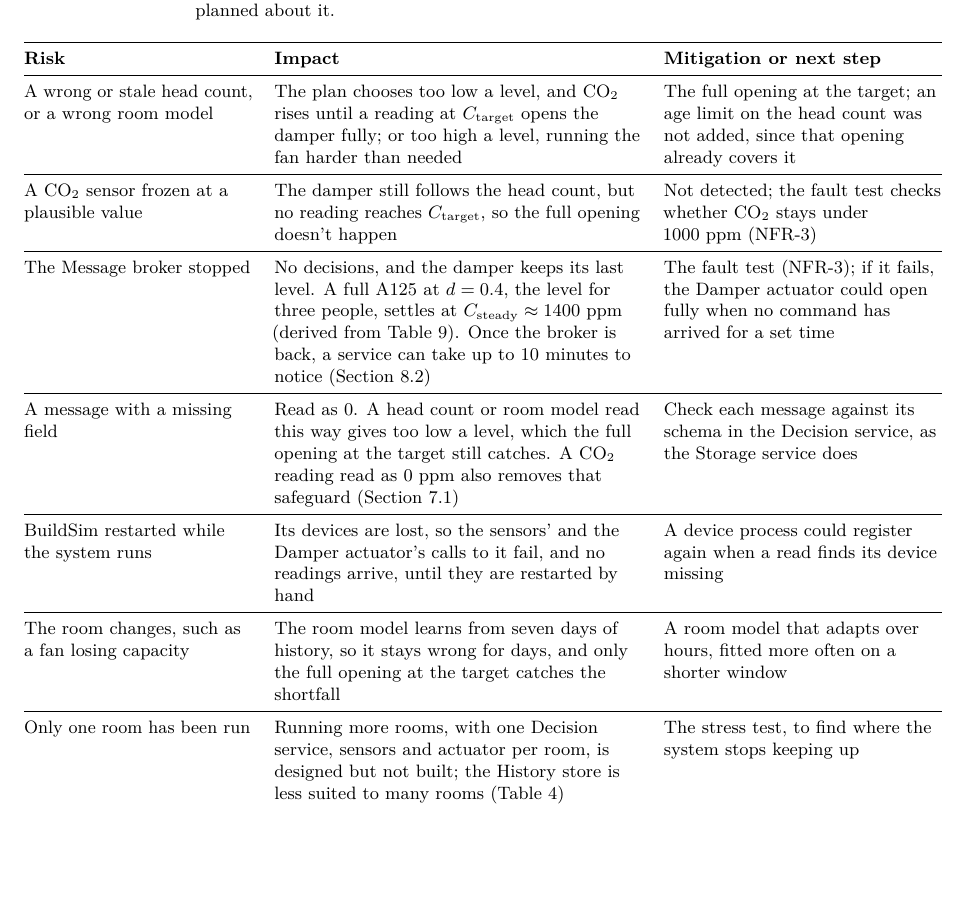
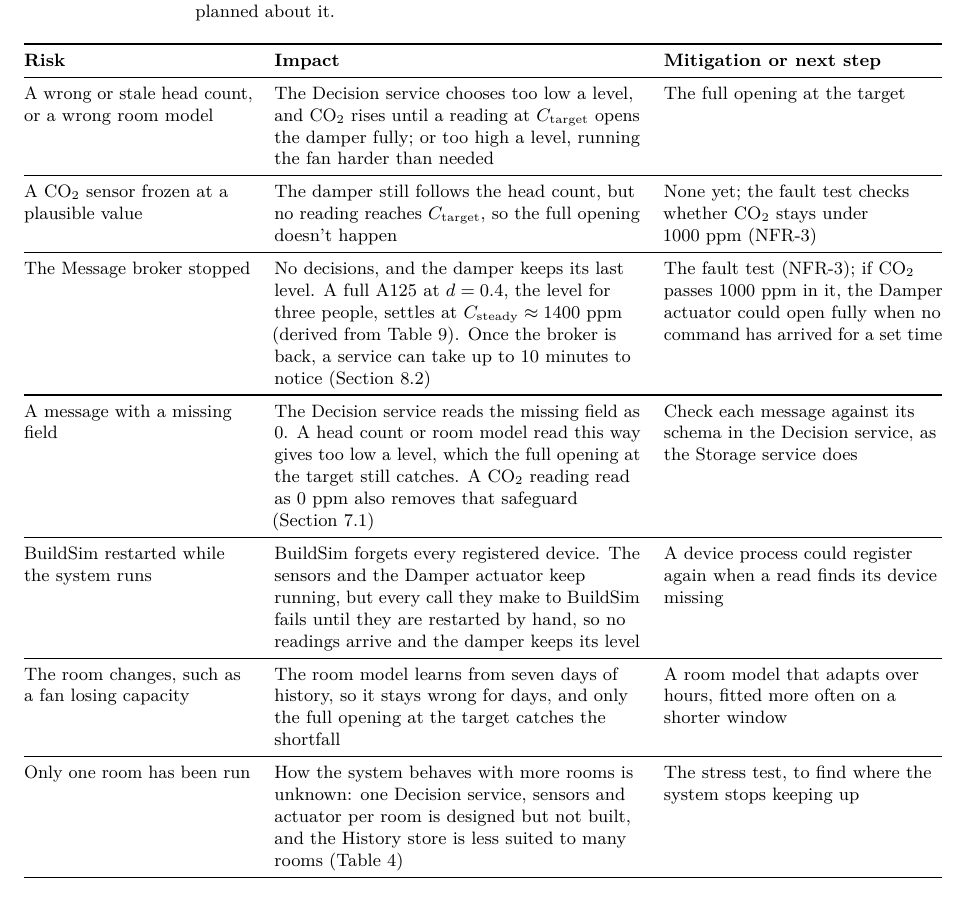
Before and after one commit to OscarEngelmark/smart-ventilation, a LaTeX document (latex/report/report.tex): part of page 22 of 23, cut so that both start at the same text, the shorter picture padded with empty space. Compiled offline with pdfLaTeX.

Commit message:
Clarify the risk table in section 13
Reword the risk table in latex/report/report.tex: name the Decision
service as the actor, state the BuildSim restart's effect on the
room, and give the frozen sensor's and the broker's mitigations
plainly.

```diff
--- a/latex/report/report.tex
+++ b/latex/report/report.tex
@@ -1627,15 +1627,14 @@ planned about it.}\label{tab:risks}\\
 \textbf{Risk} & \textbf{Impact} & \textbf{Mitigation or next step} \\
 \midrule
 \endhead
-A wrong or stale head count, or a wrong room model & The plan chooses
-too low a level, and CO₂ rises until a reading at $C_\text{target}$ opens
-the damper fully; or too high a level, running the fan harder than
-needed & The full opening at the target; an age limit on the head count
-was not added, since that opening already covers it \\
+A wrong or stale head count, or a wrong room model & The Decision
+service chooses too low a level, and CO₂ rises until a reading at
+$C_\text{target}$ opens the damper fully; or too high a level, running
+the fan harder than needed & The full opening at the target \\
 \midrule
 A CO₂ sensor frozen at a plausible value & The damper still follows the
 head count, but no reading reaches $C_\text{target}$, so the full
-opening doesn't happen & Not detected; the fault test checks whether CO₂ stays
+opening doesn't happen & None yet; the fault test checks whether CO₂ stays
 under 1000~ppm (\req{NFR-3}) \\
 \midrule
 The Message broker stopped & No decisions, and the damper keeps its last
@@ -1643,19 +1642,21 @@ level. A full A125 at $d = 0.4$, the level for three people, settles at
 $C_\text{steady} \approx 1400$~ppm (derived from
 Table~\ref{tab:simparams}). Once the broker is back, a service can take
 up to 10~minutes to notice (Section~\ref{sec:state}) & The fault test (\req{NFR-3});
-if it fails, the Damper actuator could open fully when no command has
+if CO₂ passes 1000~ppm in it, the Damper actuator could open fully when no command has
 arrived for a set time \\
 \midrule
-A message with a missing field & Read as 0. A head count or room model
+A message with a missing field & The Decision service reads the
+missing field as 0. A head count or room model
 read this way gives too low a level, which the full opening at the
 target still catches. A CO₂ reading read as 0~ppm also removes that
 safeguard (Section~\ref{sec:decision-logic}) & Check
 each message against its schema in the Decision service, as the Storage
 service does \\
 \midrule
-BuildSim restarted while the system runs & Its devices are lost, so the
-sensors' and the Damper actuator's calls to it fail, and no readings
-arrive, until they are restarted by hand & A device process could
+BuildSim restarted while the system runs & BuildSim forgets every
+registered device. The sensors and the Damper actuator keep running, but
+every call they make to BuildSim fails until they are restarted by hand,
+so no readings arrive and the damper keeps its level & A device process could
 register again when a read finds its device missing \\
 \midrule
 The room changes, such as a fan losing capacity & The room model learns
@@ -1663,9 +1664,9 @@ from seven days of history, so it stays wrong for days, and only the
 full opening at the target catches the shortfall & A room model that
 adapts over hours, fitted more often on a shorter window \\
 \midrule
-Only one room has been run & Running more rooms, with one Decision
-service, sensors and actuator per room, is designed but not built; the
-History store is less suited to many rooms (Table~\ref{tab:decisions})
+Only one room has been run & How the system behaves with more rooms is
+unknown: one Decision service, sensors and actuator per room is designed
+but not built, and the History store is less suited to many rooms (Table~\ref{tab:decisions})
 & The stress test, to find where the system stops keeping up \\
 \bottomrule
 \end{longtable}
```
